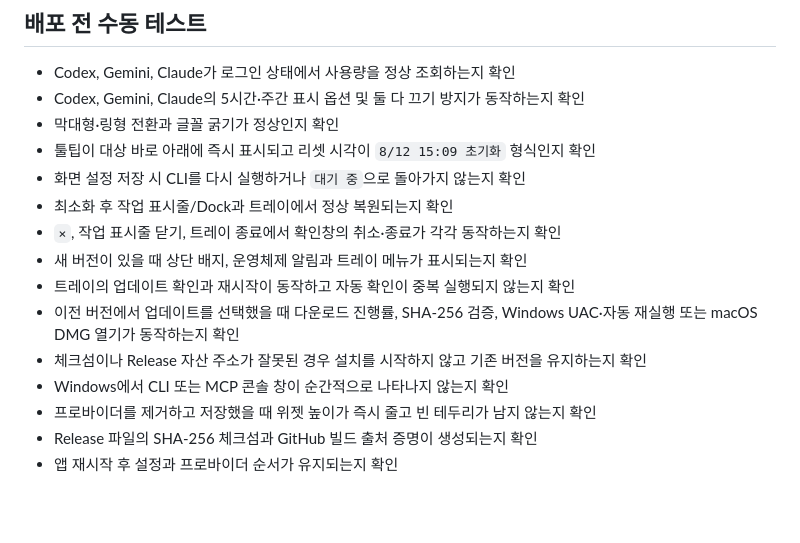
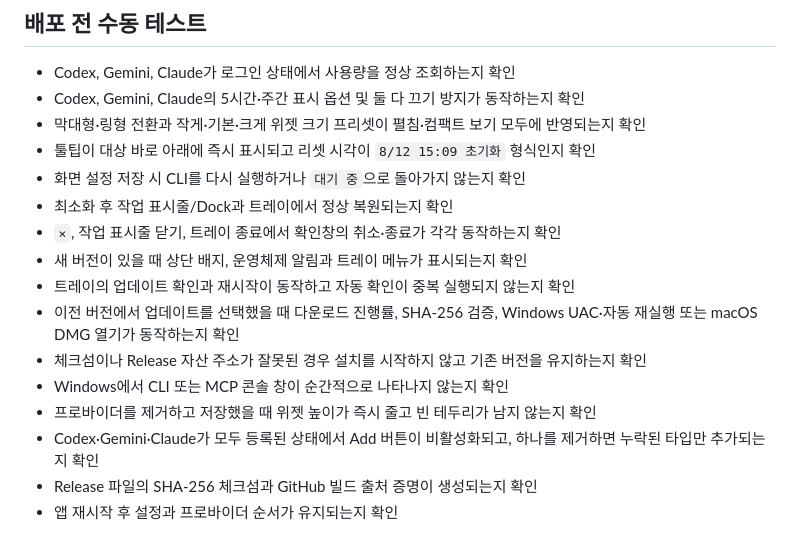
Before and after one commit to kimNarr/SynapCap, a Markdown page: docs/RELEASING.md, the part around the change. Rendered like a GitHub page; blank space fills up the shorter version.

```diff
--- a/docs/RELEASING.md
+++ b/docs/RELEASING.md
@@ -32,7 +32,7 @@ GitHub Actions는 태그와 `APP_VERSION`이 같은지 확인한 후 Windows 설
 
 - Codex, Gemini, Claude가 로그인 상태에서 사용량을 정상 조회하는지 확인
 - Codex, Gemini, Claude의 5시간·주간 표시 옵션 및 둘 다 끄기 방지가 동작하는지 확인
-- 막대형·링형 전환과 글꼴 굵기가 정상인지 확인
+- 막대형·링형 전환과 작게·기본·크게 위젯 크기 프리셋이 펼침·컴팩트 보기 모두에 반영되는지 확인
 - 툴팁이 대상 바로 아래에 즉시 표시되고 리셋 시각이 `8/12 15:09 초기화` 형식인지 확인
 - 화면 설정 저장 시 CLI를 다시 실행하거나 `대기 중`으로 돌아가지 않는지 확인
 - 최소화 후 작업 표시줄/Dock과 트레이에서 정상 복원되는지 확인
@@ -43,6 +43,7 @@ GitHub Actions는 태그와 `APP_VERSION`이 같은지 확인한 후 Windows 설
 - 체크섬이나 Release 자산 주소가 잘못된 경우 설치를 시작하지 않고 기존 버전을 유지하는지 확인
 - Windows에서 CLI 또는 MCP 콘솔 창이 순간적으로 나타나지 않는지 확인
 - 프로바이더를 제거하고 저장했을 때 위젯 높이가 즉시 줄고 빈 테두리가 남지 않는지 확인
+- Codex·Gemini·Claude가 모두 등록된 상태에서 Add 버튼이 비활성화되고, 하나를 제거하면 누락된 타입만 추가되는지 확인
 - Release 파일의 SHA-256 체크섬과 GitHub 빌드 출처 증명이 생성되는지 확인
 - 앱 재시작 후 설정과 프로바이더 순서가 유지되는지 확인
 
```
Also changed, not shown: docs/DESIGN.md (added, +388 -0 lines).
